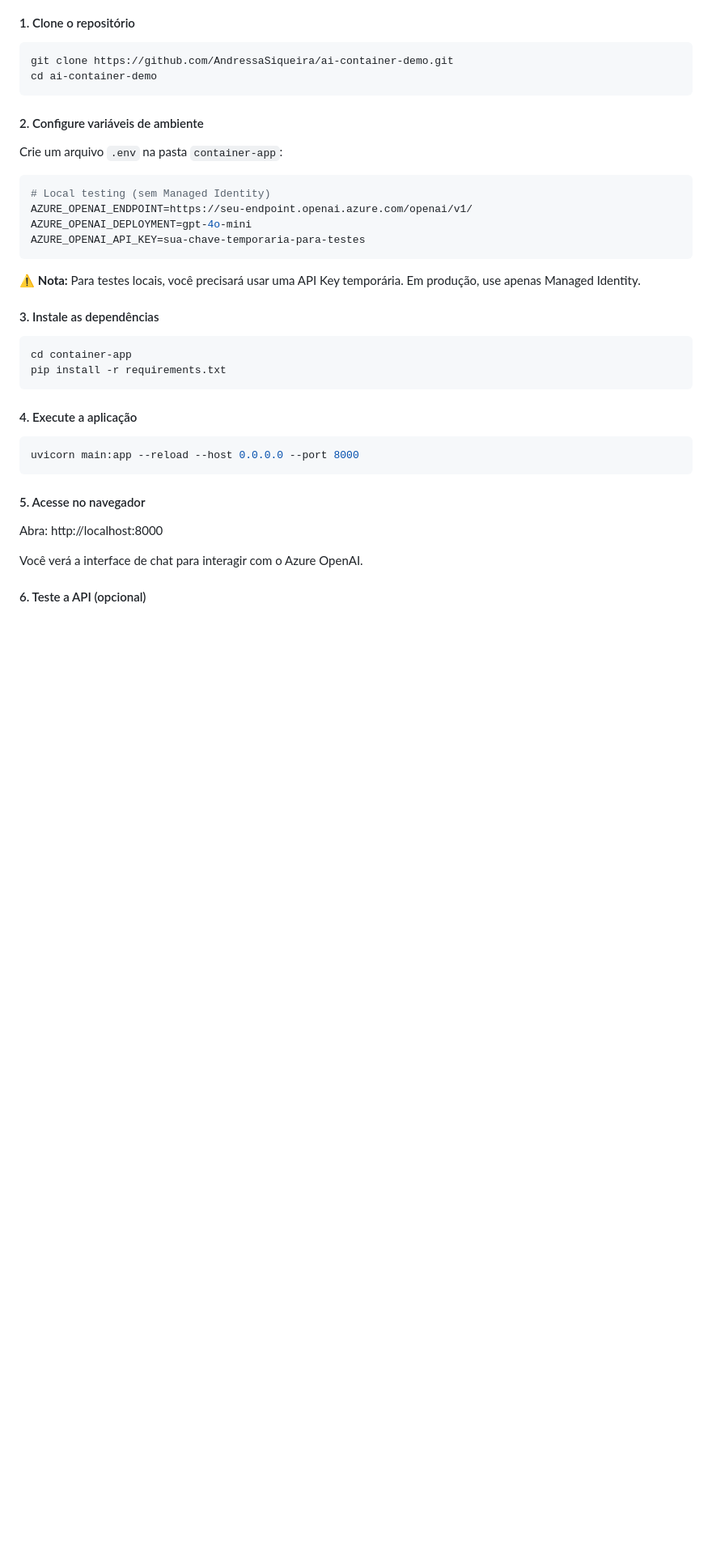
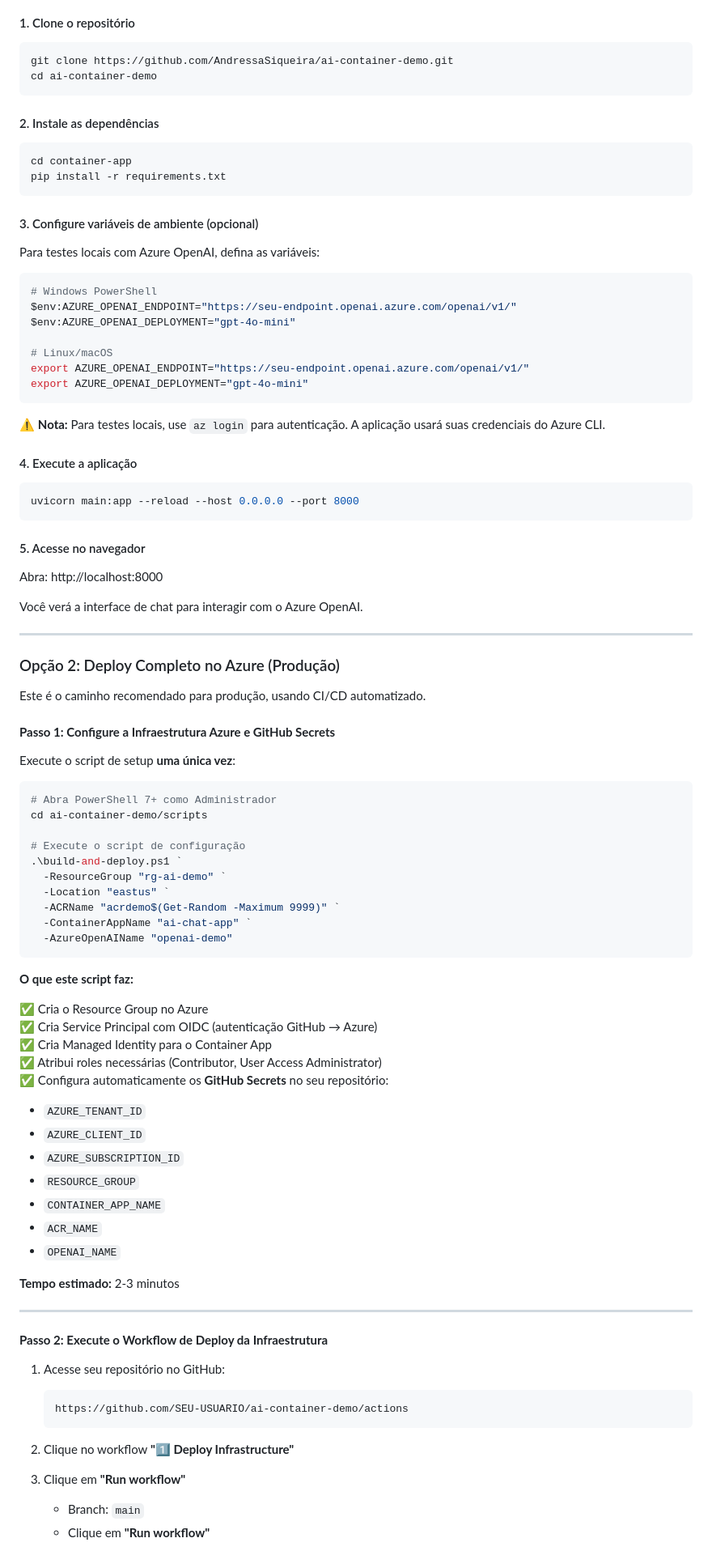
Before and after one commit to macieljrBiz/ai-container-demo, a Markdown page: README.md, the part around one of its changes. Shown at 81% size. GitHub-like rendering; blank space fills up the shorter version.

````diff
--- a/README.md
+++ b/README.md
@@ -102,25 +102,28 @@ git clone https://github.com/AndressaSiqueira/ai-container-demo.git
 cd ai-container-demo
 ```
 
-#### 2. Configure variáveis de ambiente
-
-Crie um arquivo `.env` na pasta `container-app`:
-
-```bash
-# Local testing (sem Managed Identity)
-AZURE_OPENAI_ENDPOINT=https://seu-endpoint.openai.azure.com/openai/v1/
-AZURE_OPENAI_DEPLOYMENT=gpt-4o-mini
-AZURE_OPENAI_API_KEY=sua-chave-temporaria-para-testes
-```
-
-⚠️ **Nota:** Para testes locais, você precisará usar uma API Key temporária. Em produção, use apenas Managed Identity.
-
-#### 3. Instale as dependências
+#### 2. Instale as dependências
 
 ```bash
 cd container-app
 pip install -r requirements.txt
 ```
+
+#### 3. Configure variáveis de ambiente (opcional)
+
+Para testes locais com Azure OpenAI, defina as variáveis:
+
+```bash
+# Windows PowerShell
+$env:AZURE_OPENAI_ENDPOINT="https://seu-endpoint.openai.azure.com/openai/v1/"
+$env:AZURE_OPENAI_DEPLOYMENT="gpt-4o-mini"
+
+# Linux/macOS
+export AZURE_OPENAI_ENDPOINT="https://seu-endpoint.openai.azure.com/openai/v1/"
+export AZURE_OPENAI_DEPLOYMENT="gpt-4o-mini"
+```
+
+⚠️ **Nota:** Para testes locais, use `az login` para autenticação. A aplicação usará suas credenciais do Azure CLI.
 
 #### 4. Execute a aplicação
 
@@ -134,4 +137,58 @@ Abra: http://localhost:8000
 
 Você verá a interface de chat para interagir com o Azure OpenAI.
 
-#### 6. Teste a API (opcional)
+---
+
+### Opção 2: Deploy Completo no Azure (Produção)
+
+Este é o caminho recomendado para produção, usando CI/CD automatizado.
+
+#### **Passo 1: Configure a Infraestrutura Azure e GitHub Secrets**
+
+Execute o script de setup **uma única vez**:
+
+```powershell
+# Abra PowerShell 7+ como Administrador
+cd ai-container-demo/scripts
+
+# Execute o script de configuração
+.\build-and-deploy.ps1 `
+  -ResourceGroup "rg-ai-demo" `
+  -Location "eastus" `
+  -ACRName "acrdemo$(Get-Random -Maximum 9999)" `
+  -ContainerAppName "ai-chat-app" `
+  -AzureOpenAIName "openai-demo"
+```
+
+**O que este script faz:**
+
+✅ Cria o Resource Group no Azure
+✅ Cria Service Principal com OIDC (autenticação GitHub → Azure)
+✅ Cria Managed Identity para o Container App
+✅ Atribui roles necessárias (Contributor, User Access Administrator)
+✅ Configura automaticamente os **GitHub Secrets** no seu repositório:
+   - `AZURE_TENANT_ID`
+   - `AZURE_CLIENT_ID`
+   - `AZURE_SUBSCRIPTION_ID`
+   - `RESOURCE_GROUP`
+   - `CONTAINER_APP_NAME`
+   - `ACR_NAME`
+   - `OPENAI_NAME`
+
+**Tempo estimado:** 2-3 minutos
+
+---
+
+#### **Passo 2: Execute o Workflow de Deploy da Infraestrutura**
+
+1. Acesse seu repositório no GitHub:
+   ```
+   https://github.com/SEU-USUARIO/ai-container-demo/actions
+   ```
+
+2. Clique no workflow **"1️⃣ Deploy Infrastructure"**
+
+3. Clique em **"Run workflow"**
+   - Branch: `main`
+   - Clique em **"Run workflow"**
+
````
Also changed, not shown: other parts of README.md (+62 -2 lines).
